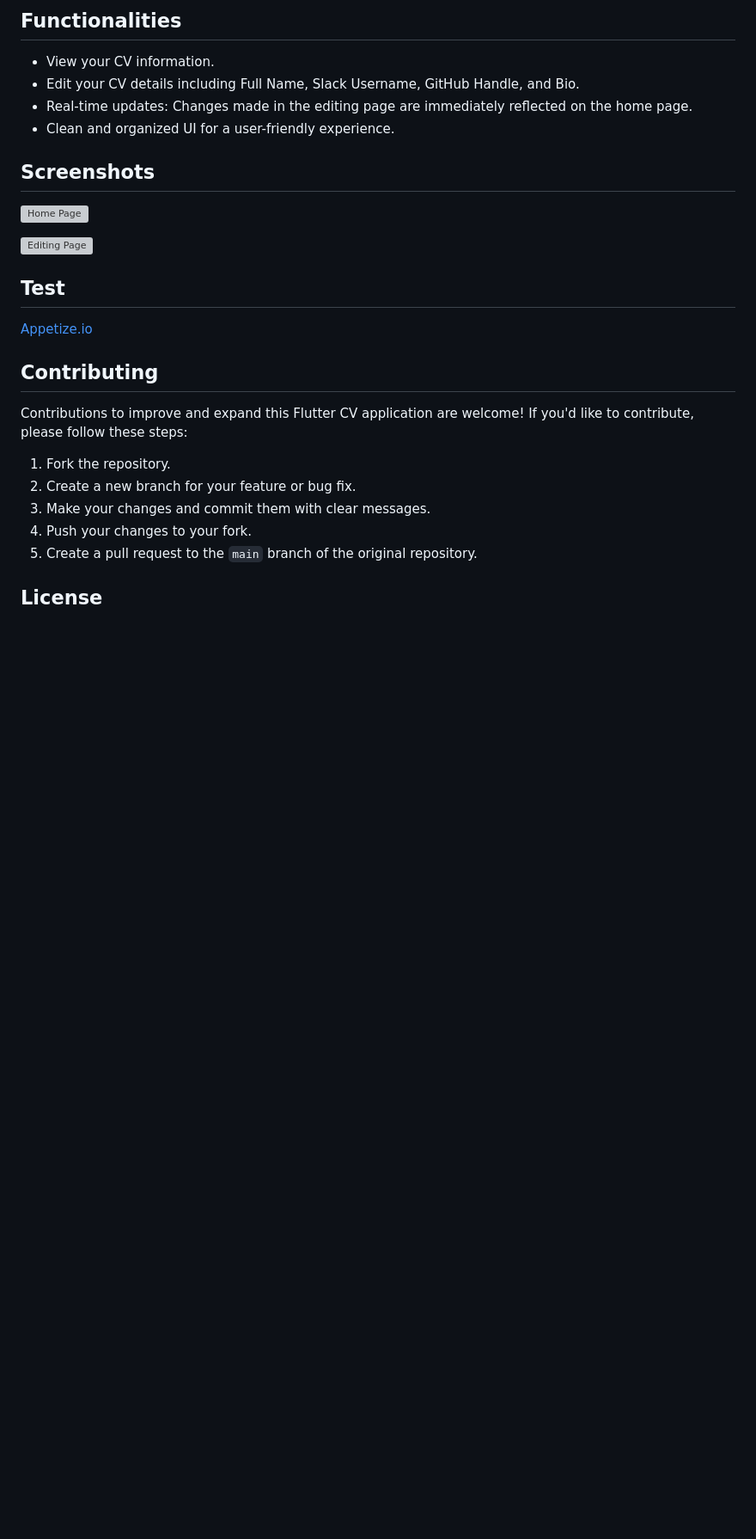
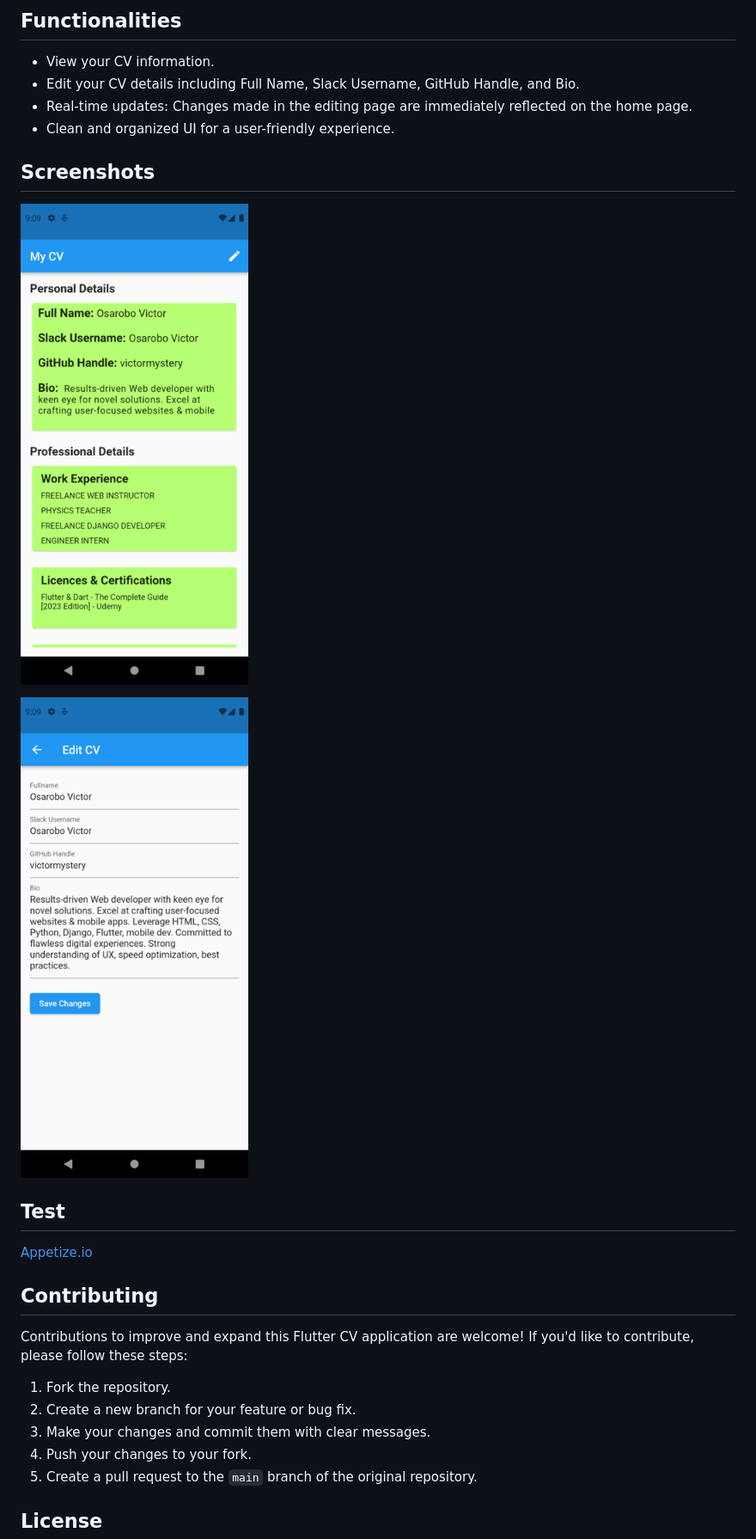
Before and after one commit to victormystery/hngtask_2, a Markdown page: README.md, the part around the change. Shown: that part at 86% size. Drawn GitHub-style; pictures changed too: images/task_2_1.png (added), images/task_2_2.png (added); blank space fills up the shorter version; grey boxes are pictures that could not be loaded.

Commit message:
made changes to the task

```diff
--- a/README.md
+++ b/README.md
@@ -72,10 +72,10 @@ The app has two main screens:
 
 ## Screenshots
 
-![Home Page](task_2_1.png)
+![Home Page](images/task_2_1.png)
 
 
-![Editing Page](task_2_2.png)
+![Editing Page](images/task_2_2.png)
 
 
 ## Test
```
Also changed, not shown: 1 other file.
